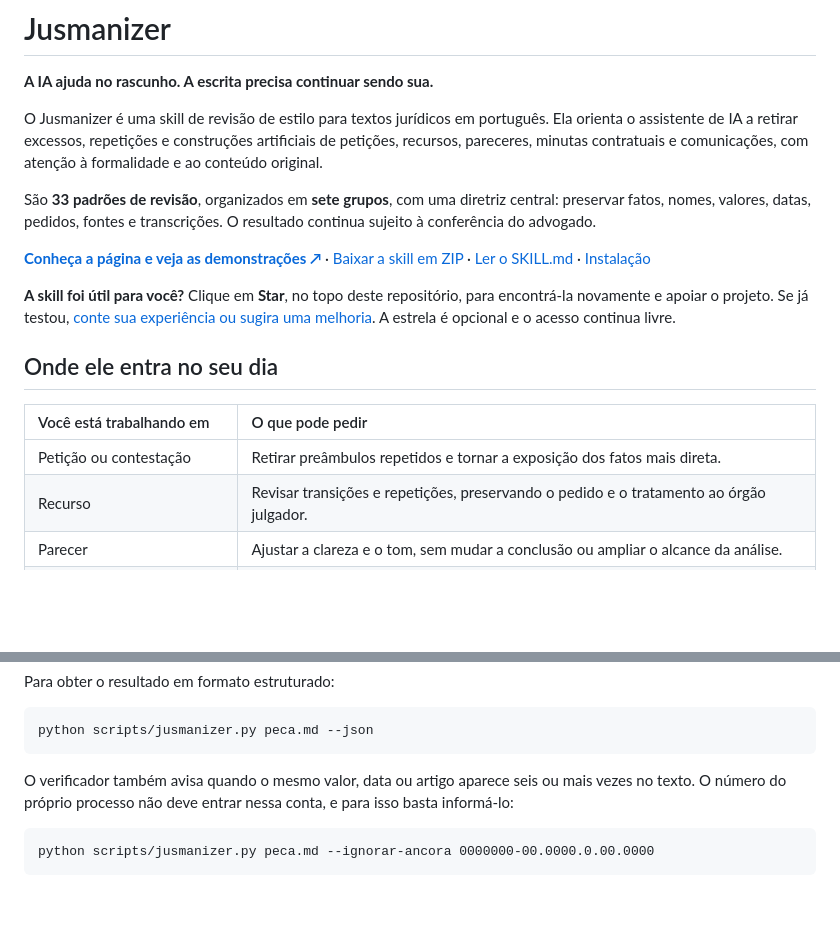
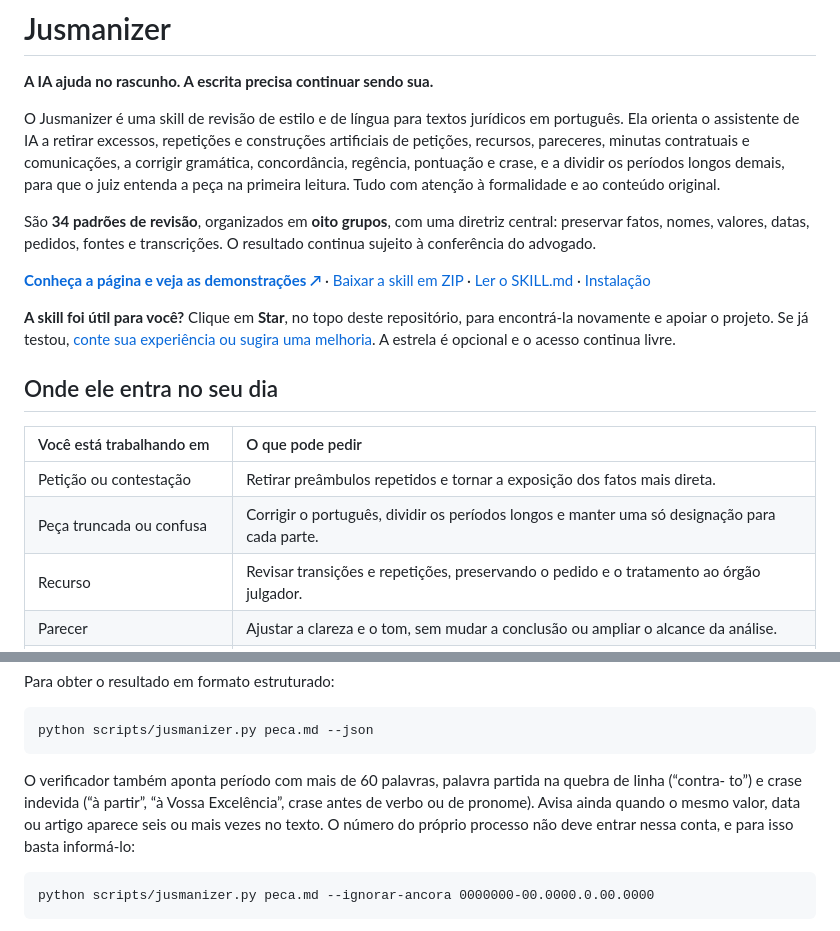
Before and after one commit to brunoflma/jusmanizer, a Markdown page: README.md, 2 parts joined by grey strips. Drawn GitHub-style; blank space fills up the shorter version.

````diff
--- a/README.md
+++ b/README.md
@@ -4,9 +4,9 @@
 
 **A IA ajuda no rascunho. A escrita precisa continuar sendo sua.**
 
-O Jusmanizer é uma skill de revisão de estilo para textos jurídicos em português. Ela orienta o assistente de IA a retirar excessos, repetições e construções artificiais de petições, recursos, pareceres, minutas contratuais e comunicações, com atenção à formalidade e ao conteúdo original.
+O Jusmanizer é uma skill de revisão de estilo e de língua para textos jurídicos em português. Ela orienta o assistente de IA a retirar excessos, repetições e construções artificiais de petições, recursos, pareceres, minutas contratuais e comunicações, a corrigir gramática, concordância, regência, pontuação e crase, e a dividir os períodos longos demais, para que o juiz entenda a peça na primeira leitura. Tudo com atenção à formalidade e ao conteúdo original.
 
-São **33 padrões de revisão**, organizados em **sete grupos**, com uma diretriz central: preservar fatos, nomes, valores, datas, pedidos, fontes e transcrições. O resultado continua sujeito à conferência do advogado.
+São **34 padrões de revisão**, organizados em **oito grupos**, com uma diretriz central: preservar fatos, nomes, valores, datas, pedidos, fontes e transcrições. O resultado continua sujeito à conferência do advogado.
 
 **[Conheça a página e veja as demonstrações ↗](https://brunoflma.github.io/jusmanizer/)** · [Baixar a skill em ZIP](https://brunoflma.github.io/jusmanizer/downloads/jusmanizer.zip) · [Ler o SKILL.md](SKILL.md) · [Instalação](#como-instalar)
 
@@ -17,6 +17,7 @@ São **33 padrões de revisão**, organizados em **sete grupos**, com uma diretr
 | Você está trabalhando em | O que pode pedir |
 | :--- | :--- |
 | Petição ou contestação | Retirar preâmbulos repetidos e tornar a exposição dos fatos mais direta. |
+| Peça truncada ou confusa | Corrigir o português, dividir os períodos longos e manter uma só designação para cada parte. |
 | Recurso | Revisar transições e repetições, preservando o pedido e o tratamento ao órgão julgador. |
 | Parecer | Ajustar a clareza e o tom, sem mudar a conclusão ou ampliar o alcance da análise. |
 | Minuta contratual | Revisar a redação autoral, preservando partes, obrigações, valores e prazos. |
@@ -235,7 +249,7 @@ Para obter o resultado em formato estruturado:
 python scripts/jusmanizer.py peca.md --json
 ```
 
-O verificador também avisa quando o mesmo valor, data ou artigo aparece seis ou mais vezes no texto. O número do próprio processo não deve entrar nessa conta, e para isso basta informá-lo:
+O verificador também aponta período com mais de 60 palavras, palavra partida na quebra de linha (“contra- to”) e crase indevida (“à partir”, “à Vossa Excelência”, crase antes de verbo ou de pronome). Avisa ainda quando o mesmo valor, data ou artigo aparece seis ou mais vezes no texto. O número do próprio processo não deve entrar nessa conta, e para isso basta informá-lo:
 
 ```text
 python scripts/jusmanizer.py peca.md --ignorar-ancora 0000000-00.0000.0.00.0000
````
Also changed, not shown: other parts of README.md (+23 -10 lines), AGENTS.md (+5 -4 lines), SKILL.md (+77 -33 lines), docs/assets/social-preview.png, 11 other files.
